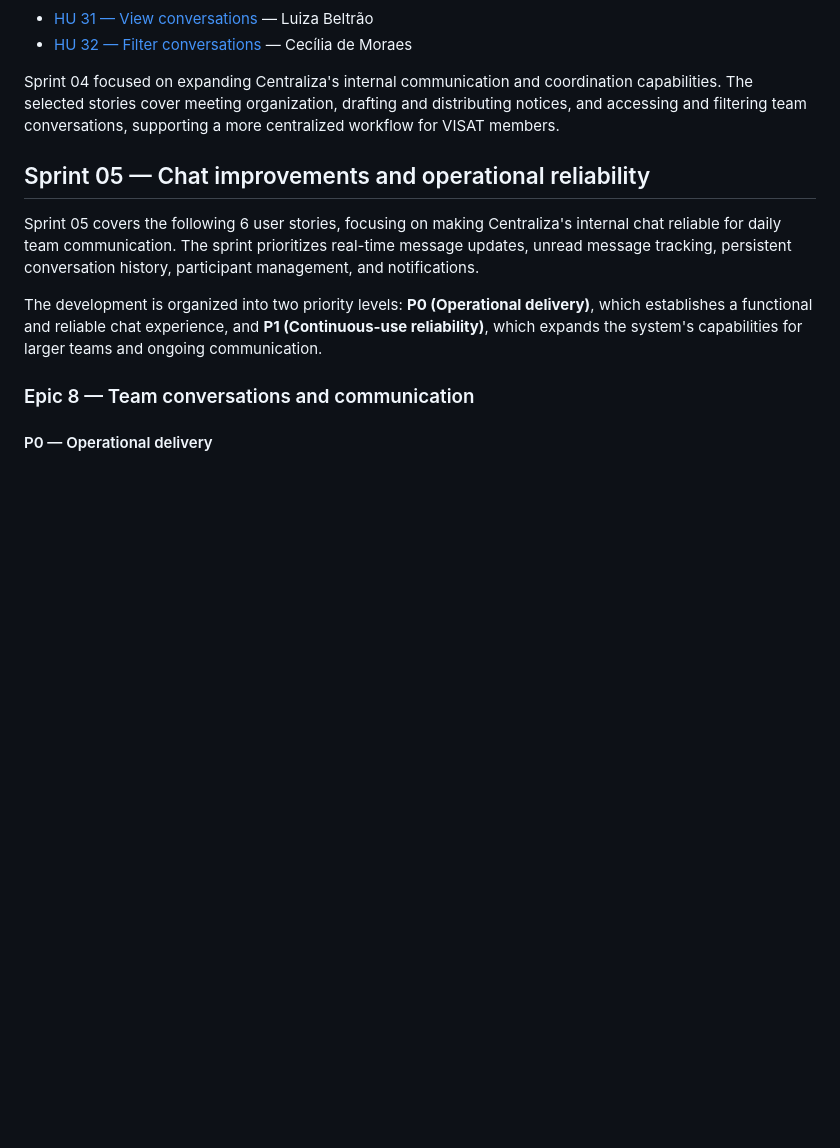
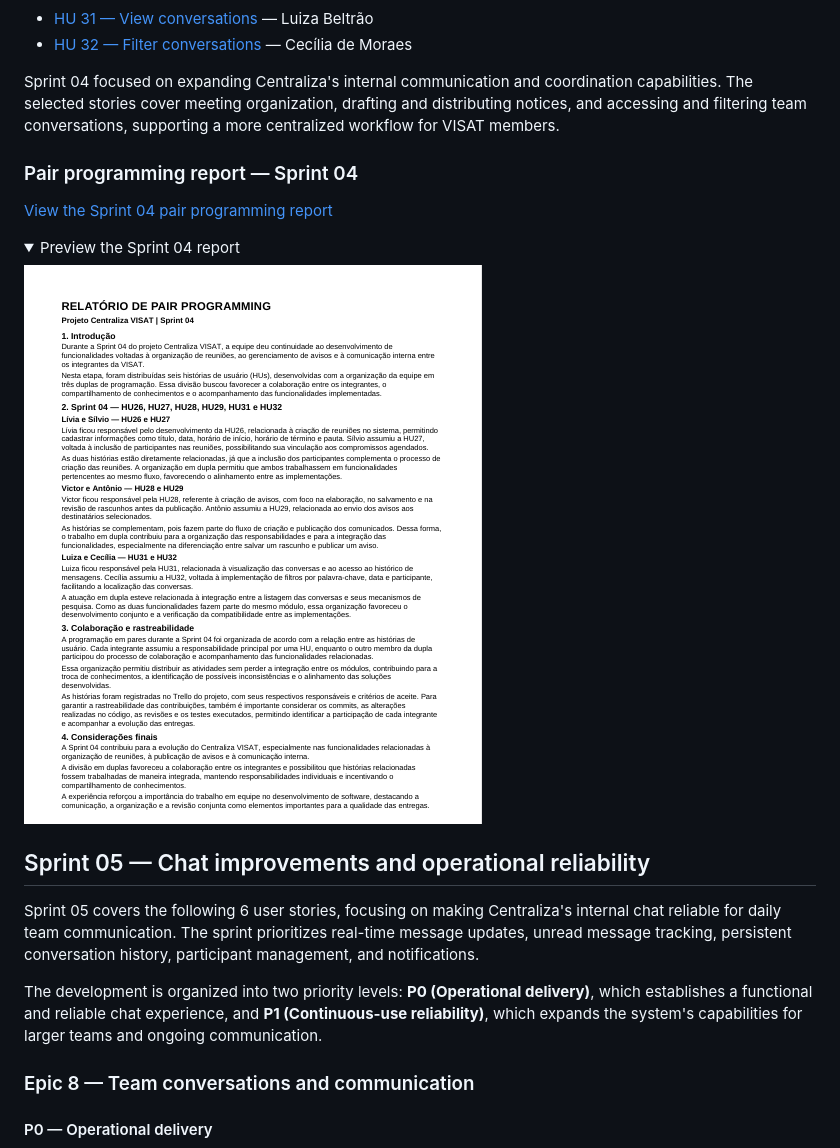
Before and after one commit to arthur-afonso-GIT/centraliza, a Markdown page: README.md, the part around the change. GitHub-like rendering; pictures changed too: docs/relatorio-pair-programming-sprint-04.png (added); folded sections open; blank space fills up the shorter version.

Commit message:
docs: adiciona relatorio de pair programming da Sprint 04

```diff
--- a/README.md
+++ b/README.md
@@ -404,6 +404,17 @@ Sprint 04 covered the following 6 user stories, focusing on meeting scheduling a
 
 Sprint 04 focused on expanding Centraliza's internal communication and coordination capabilities. The selected stories cover meeting organization, drafting and distributing notices, and accessing and filtering team conversations, supporting a more centralized workflow for VISAT members.
 
+### Pair programming report — Sprint 04
+
+[View the Sprint 04 pair programming report](docs/relatorio-pair-programming-sprint-04.png)
+
+<details>
+<summary>Preview the Sprint 04 report</summary>
+
+![Sprint 04 pair programming report](docs/relatorio-pair-programming-sprint-04.png)
+
+</details>
+
 ## Sprint 05 — Chat improvements and operational reliability
 
 Sprint 05 covers the following 6 user stories, focusing on making Centraliza's internal chat reliable for daily team communication. The sprint prioritizes real-time message updates, unread message tracking, persistent conversation history, participant management, and notifications.
```
